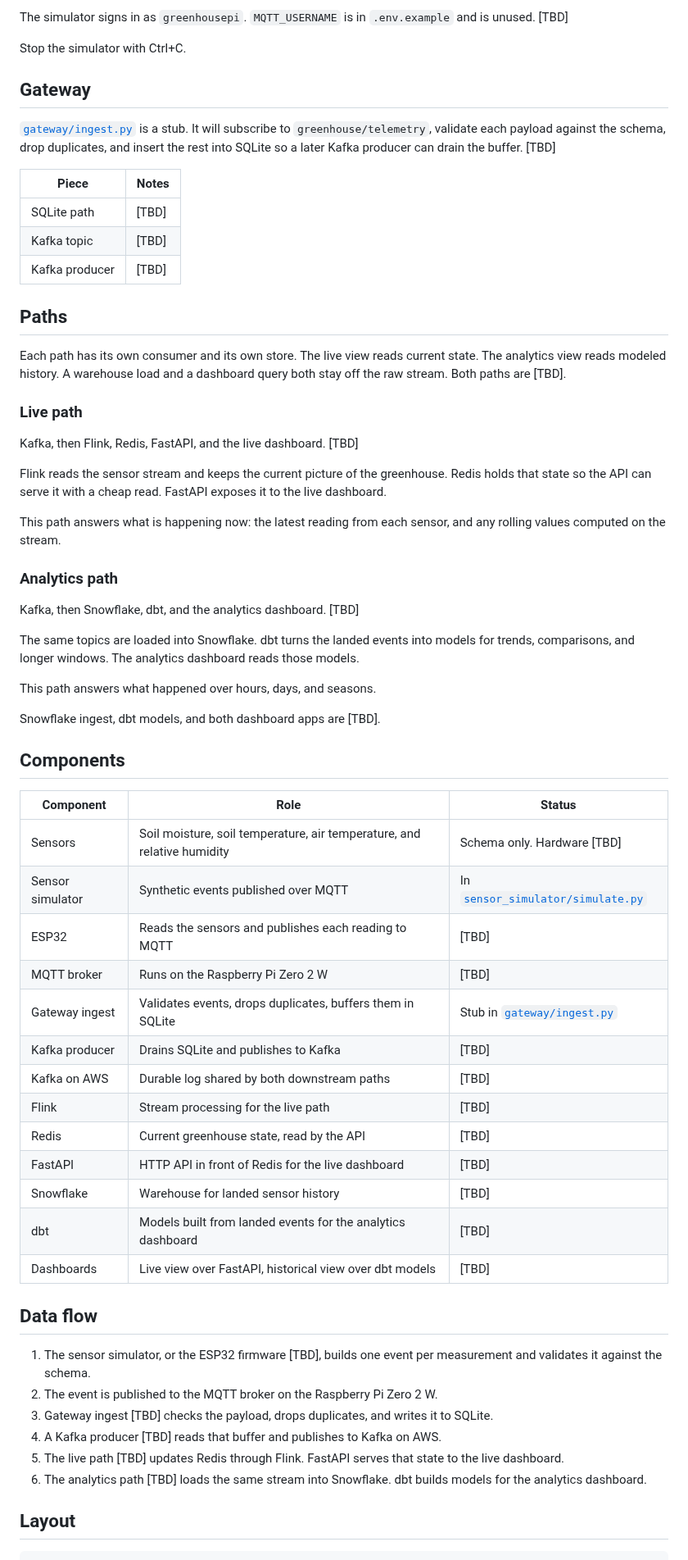
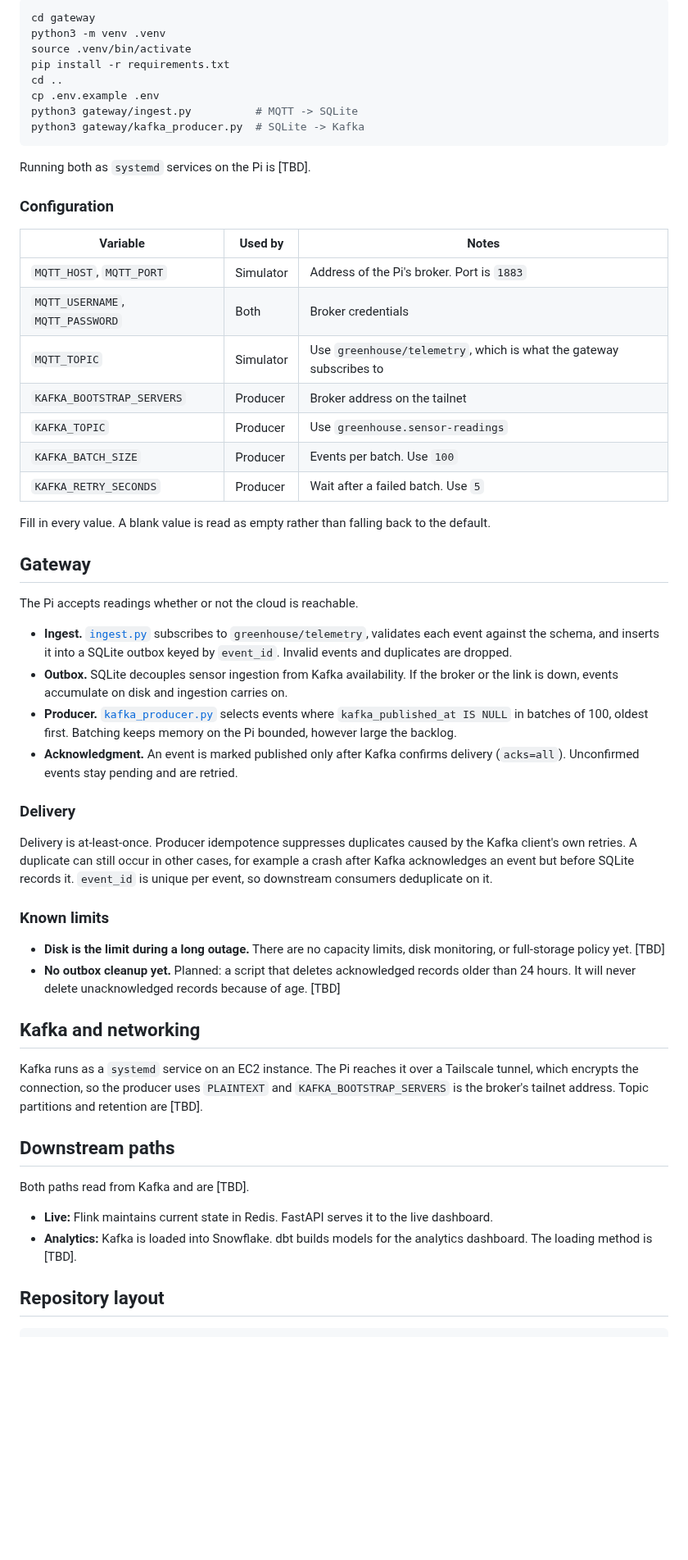
Before and after one commit to 0GregoryJ/greenhouse-iot-streaming-pipeline, a Markdown page: README.md, the part around one of its changes. Shown at 82% size. Rendered like a GitHub page; blank space fills up the shorter version.

Commit message:
Wrote kafka producer. Gateway is now ready to insert simulated events from MQTT topic into SQLite outbok and produce to kafka.

````diff
--- a/README.md
+++ b/README.md
@@ -116,67 +129,60 @@ Set these in `.env`. `.env` stays local.
 
-The simulator signs in as `greenhousepi`. `MQTT_USERNAME` is in `.env.example` and is unused. [TBD]
+```bash
+cd gateway
+python3 -m venv .venv
+source .venv/bin/activate
+pip install -r requirements.txt
+cd ..
+cp .env.example .env
+python3 gateway/ingest.py          # MQTT -> SQLite
+python3 gateway/kafka_producer.py  # SQLite -> Kafka
+```
 
-Stop the simulator with Ctrl+C.
+Running both as `systemd` services on the Pi is [TBD].
+
+### Configuration
+
+| Variable | Used by | Notes |
+| --- | --- | --- |
+| `MQTT_HOST`, `MQTT_PORT` | Simulator | Address of the Pi's broker. Port is `1883` |
+| `MQTT_USERNAME`, `MQTT_PASSWORD` | Both | Broker credentials |
+| `MQTT_TOPIC` | Simulator | Use `greenhouse/telemetry`, which is what the gateway subscribes to |
+| `KAFKA_BOOTSTRAP_SERVERS` | Producer | Broker address on the tailnet |
+| `KAFKA_TOPIC` | Producer | Use `greenhouse.sensor-readings` |
+| `KAFKA_BATCH_SIZE` | Producer | Events per batch. Use `100` |
+| `KAFKA_RETRY_SECONDS` | Producer | Wait after a failed batch. Use `5` |
+
+Fill in every value. A blank value is read as empty rather than falling back to the default.
 
 ## Gateway
 
-[`gateway/ingest.py`](gateway/ingest.py) is a stub. It will subscribe to `greenhouse/telemetry`, validate each payload against the schema, drop duplicates, and insert the rest into SQLite so a later Kafka producer can drain the buffer. [TBD]
+The Pi accepts readings whether or not the cloud is reachable.
 
-| Piece | Notes |
-| --- | --- |
-| SQLite path | [TBD] |
-| Kafka topic | [TBD] |
-| Kafka producer | [TBD] |
+- **Ingest.** [`ingest.py`](gateway/ingest.py) subscribes to `greenhouse/telemetry`, validates each event against the schema, and inserts it into a SQLite outbox keyed by `event_id`. Invalid events and duplicates are dropped.
+- **Outbox.** SQLite decouples sensor ingestion from Kafka availability. If the broker or the link is down, events accumulate on disk and ingestion carries on.
+- **Producer.** [`kafka_producer.py`](gateway/kafka_producer.py) selects events where `kafka_published_at IS NULL` in batches of 100, oldest first. Batching keeps memory on the Pi bounded, however large the backlog.
+- **Acknowledgment.** An event is marked published only after Kafka confirms delivery (`acks=all`). Unconfirmed events stay pending and are retried.
 
-## Paths
+### Delivery
 
-Each path has its own consumer and its own store. The live view reads current state. The analytics view reads modeled history. A warehouse load and a dashboard query both stay off the raw stream. Both paths are [TBD].
+Delivery is at-least-once. Producer idempotence suppresses duplicates caused by the Kafka client's own retries. A duplicate can still occur in other cases, for example a crash after Kafka acknowledges an event but before SQLite records it. `event_id` is unique per event, so downstream consumers deduplicate on it.
 
-### Live path
+### Known limits
 
-Kafka, then Flink, Redis, FastAPI, and the live dashboard. [TBD]
+- **Disk is the limit during a long outage.** There are no capacity limits, disk monitoring, or full-storage policy yet. [TBD]
+- **No outbox cleanup yet.** Planned: a script that deletes acknowledged records older than 24 hours. It will never delete unacknowledged records because of age. [TBD]
 
-Flink reads the sensor stream and keeps the current picture of the greenhouse. Redis holds that state so the API can serve it with a cheap read. FastAPI exposes it to the live dashboard.
+## Kafka and networking
 
-This path answers what is happening now: the latest reading from each sensor, and any rolling values computed on the stream.
+Kafka runs as a `systemd` service on an EC2 instance. The Pi reaches it over a Tailscale tunnel, which encrypts the connection, so the producer uses `PLAINTEXT` and `KAFKA_BOOTSTRAP_SERVERS` is the broker's tailnet address. Topic partitions and retention are [TBD].
 
-### Analytics path
+## Downstream paths
 
-Kafka, then Snowflake, dbt, and the analytics dashboard. [TBD]
+Both paths read from Kafka and are [TBD].
 
-The same topics are loaded into Snowflake. dbt turns the landed events into models for trends, comparisons, and longer windows. The analytics dashboard reads those models.
+- **Live:** Flink maintains current state in Redis. FastAPI serves it to the live dashboard.
+- **Analytics:** Kafka is loaded into Snowflake. dbt builds models for the analytics dashboard. The loading method is [TBD].
 
-This path answers what happened over hours, days, and seasons.
-
-Snowflake ingest, dbt models, and both dashboard apps are [TBD].
-
-## Components
-
-| Component | Role | Status |
-| --- | --- | --- |
-| Sensors | Soil moisture, soil temperature, air temperature, and relative humidity | Schema only. Hardware [TBD] |
-| Sensor simulator | Synthetic events published over MQTT | In [`sensor_simulator/simulate.py`](sensor_simulator/simulate.py) |
-| ESP32 | Reads the sensors and publishes each reading to MQTT | [TBD] |
-| MQTT broker | Runs on the Raspberry Pi Zero 2 W | [TBD] |
-| Gateway ingest | Validates events, drops duplicates, buffers them in SQLite | Stub in [`gateway/ingest.py`](gateway/ingest.py) |
-| Kafka producer | Drains SQLite and publishes to Kafka | [TBD] |
-| Kafka on AWS | Durable log shared by both downstream paths | [TBD] |
-| Flink | Stream processing for the live path | [TBD] |
-| Redis | Current greenhouse state, read by the API | [TBD] |
-| FastAPI | HTTP API in front of Redis for the live dashboard | [TBD] |
-| Snowflake | Warehouse for landed sensor history | [TBD] |
-| dbt | Models built from landed events for the analytics dashboard | [TBD] |
-| Dashboards | Live view over FastAPI, historical view over dbt models | [TBD] |
-
-## Data flow
-
-1. The sensor simulator, or the ESP32 firmware [TBD], builds one event per measurement and validates it against the schema.
-2. The event is published to the MQTT broker on the Raspberry Pi Zero 2 W.
-3. Gateway ingest [TBD] checks the payload, drops duplicates, and writes it to SQLite.
-4. A Kafka producer [TBD] reads that buffer and publishes to Kafka on AWS.
-5. The live path [TBD] updates Redis through Flink. FastAPI serves that state to the live dashboard.
-6. The analytics path [TBD] loads the same stream into Snowflake. dbt builds models for the analytics dashboard.
-
-## Layout
+## Repository layout
 
 ```text
````
Also changed, not shown: other parts of README.md (+64 -49 lines), assets/header.png, 7 other files.
